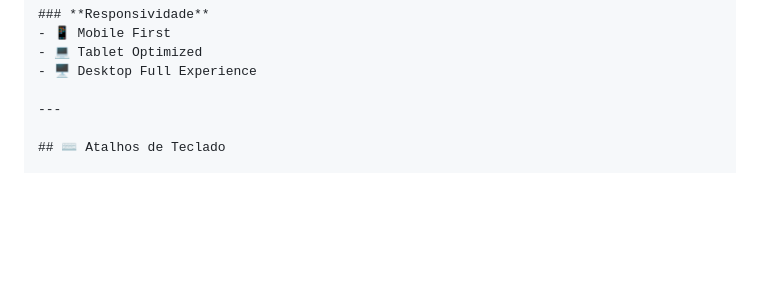
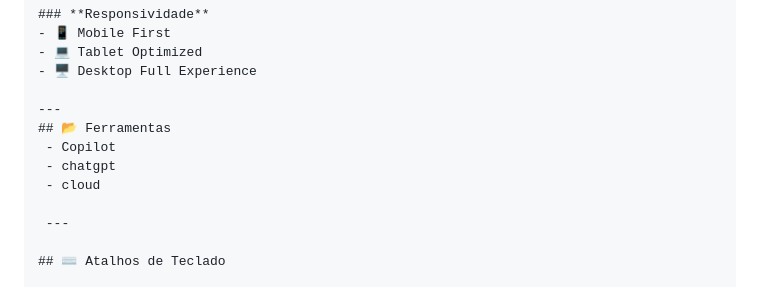
Before and after one commit to cesinhaclb/Engenharia_de_Prompt_e_Aplica-o_AI, a Markdown page: PROJETO/README.md, the part around the change. Drawn GitHub-style; blank space fills up the shorter version.

```diff
--- a/PROJETO/README.md
+++ b/PROJETO/README.md
@@ -129,6 +129,12 @@ python -m http.server 8000
 - 🖥️ Desktop Full Experience
 
 ---
+## 📂 Ferramentas
+ - Copilot
+ - chatgpt
+ - cloud
+
+ ---
 
 ## ⌨️ Atalhos de Teclado
 
```
